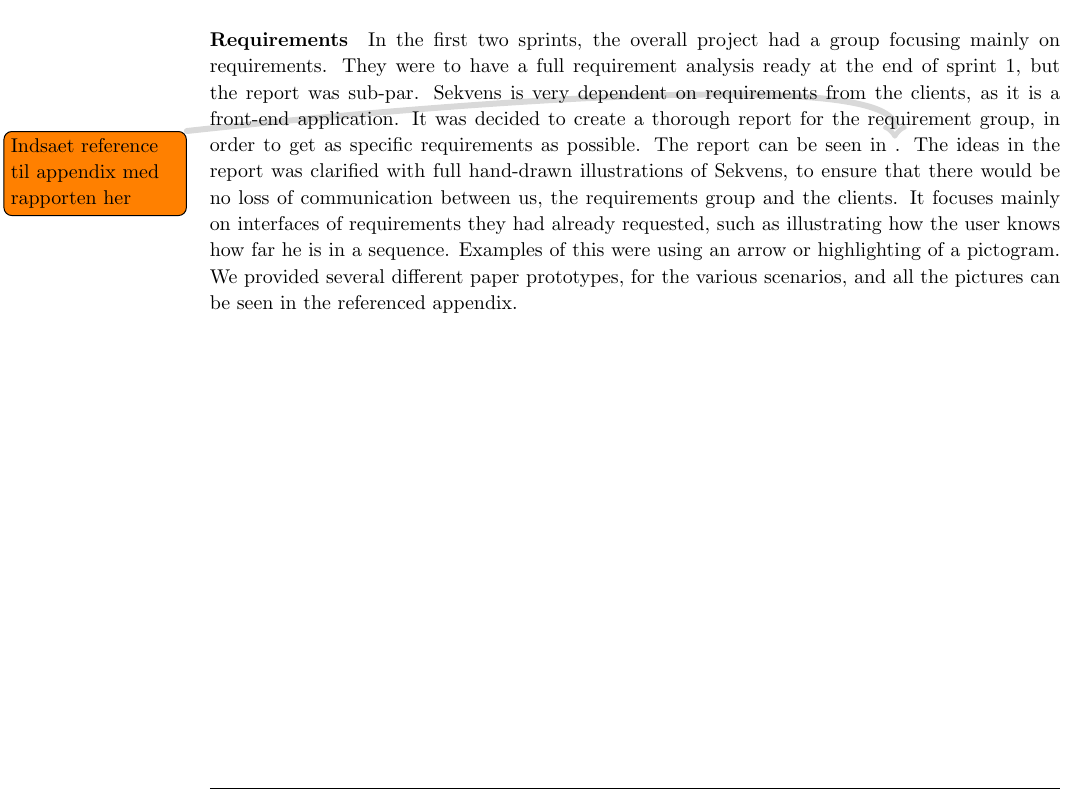
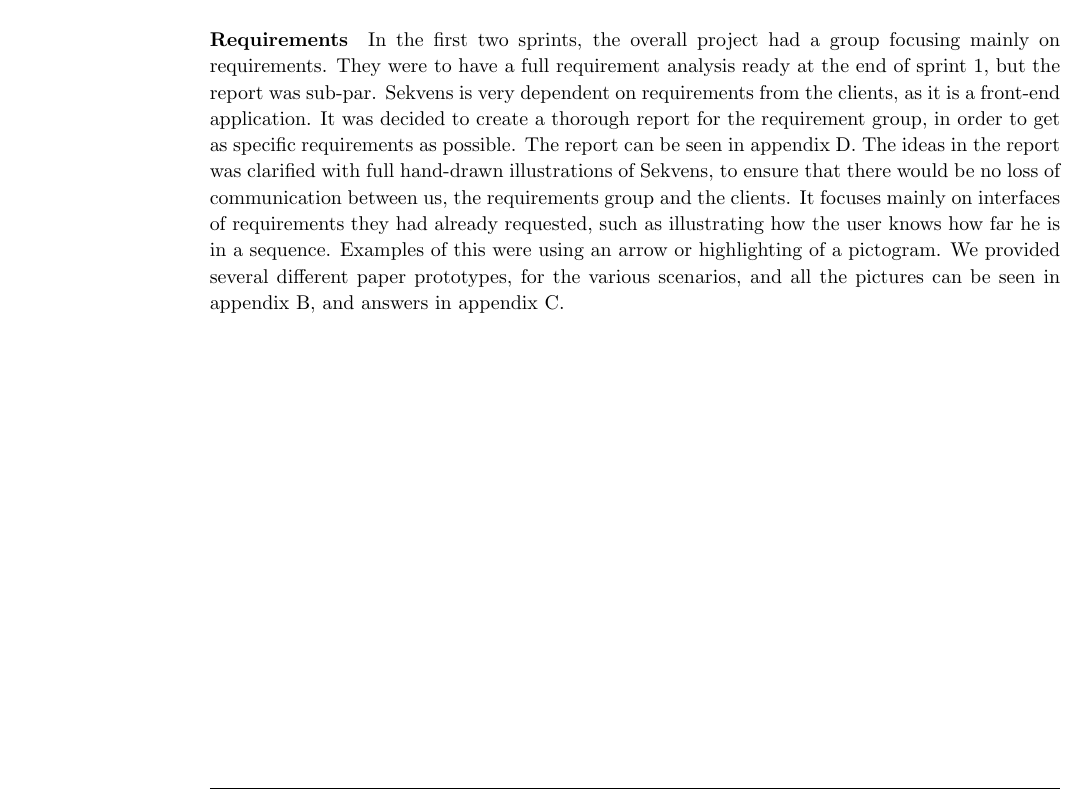
Before and after one commit to commentatorboy/sw607f14, a LaTeX thesis (Report/Report.tex, which reads Report/Collaboration/AdHoc.tex): part of page 59 of 87, cut so that both start at the same text. Compiled offline with pdfLaTeX.

Commit message:
fixed ref

```diff
--- a/Report/Collaboration/AdHoc.tex
+++ b/Report/Collaboration/AdHoc.tex
@@ -41,4 +41,4 @@ Due to the lack of presence from the responsible group, it was not possible to c
 To get around this issue, methods were implemented to create hardcoded sequences with hardcoded pictograms within Sekvens. Towards the end of the project other groups put together a working version of PictoSearch which was used instead. This version was functional with newest database and could thus be used.
 
 \paragraph{Requirements}
-In the first two sprints, the overall project had a group focusing mainly on requirements. They were to have a full requirement analysis ready at the end of sprint 1, but the report was sub-par. Sekvens is very dependent on requirements from the clients, as it is a front-end application. It was decided to create a thorough report for the requirement group, in order to get as specific requirements as possible. The report can be seen in \note{Indsaet reference til appendix med rapporten her}. The ideas in the report was clarified with full hand-drawn illustrations of Sekvens, to ensure that there would be no loss of communication between us, the requirements group and the clients. It focuses mainly on interfaces of requirements they had already requested, such as illustrating how the user knows how far he is in a sequence. Examples of this were using an arrow or highlighting of a pictogram. We provided several different paper prototypes, for the various scenarios, and all the pictures can be seen in the referenced appendix.
+In the first two sprints, the overall project had a group focusing mainly on requirements. They were to have a full requirement analysis ready at the end of sprint 1, but the report was sub-par. Sekvens is very dependent on requirements from the clients, as it is a front-end application. It was decided to create a thorough report for the requirement group, in order to get as specific requirements as possible. The report can be seen in appendix \ref{app:reqgroup1}. The ideas in the report was clarified with full hand-drawn illustrations of Sekvens, to ensure that there would be no loss of communication between us, the requirements group and the clients. It focuses mainly on interfaces of requirements they had already requested, such as illustrating how the user knows how far he is in a sequence. Examples of this were using an arrow or highlighting of a pictogram. We provided several different paper prototypes, for the various scenarios, and all the pictures can be seen in appendix \ref{app:reqquestion}, and answers in appendix \ref{app:reqanswer}.
```
